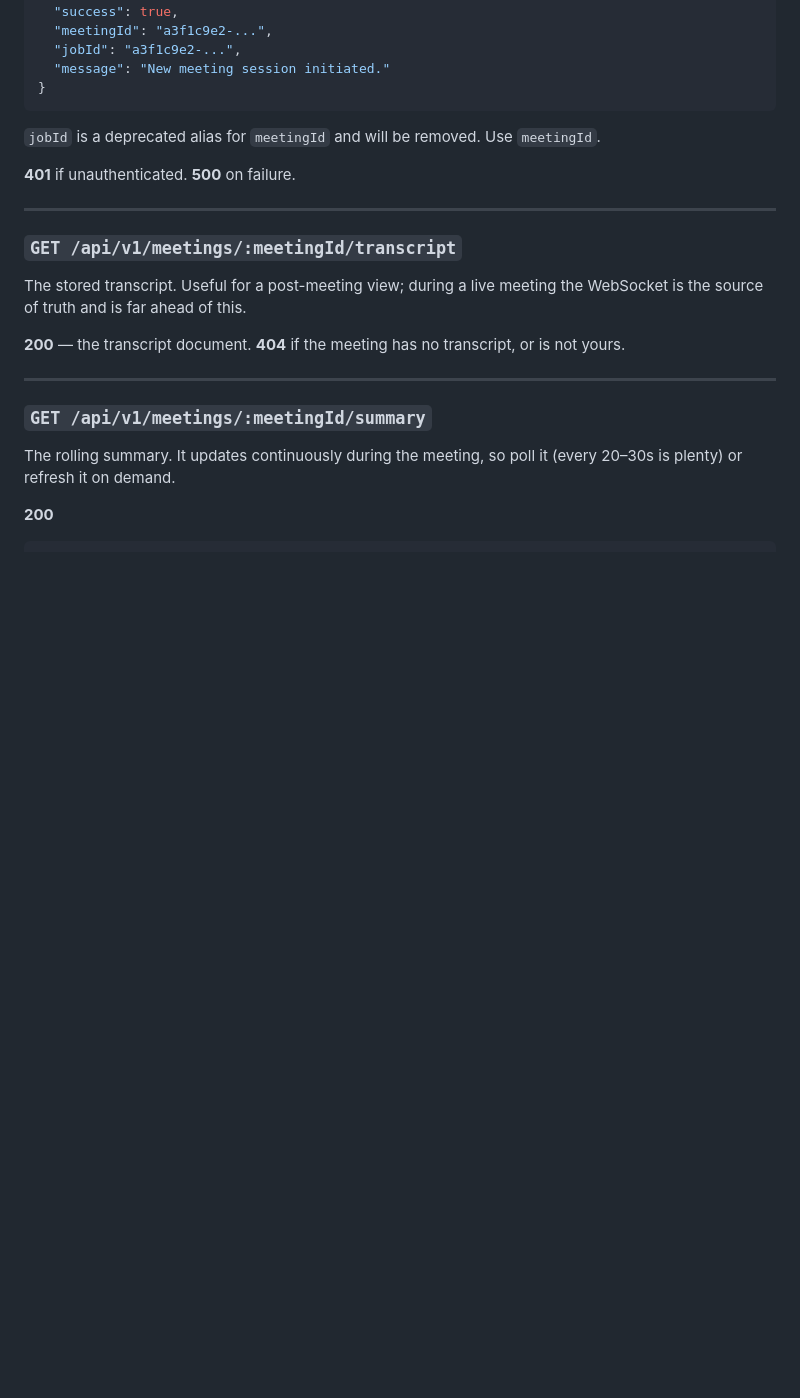
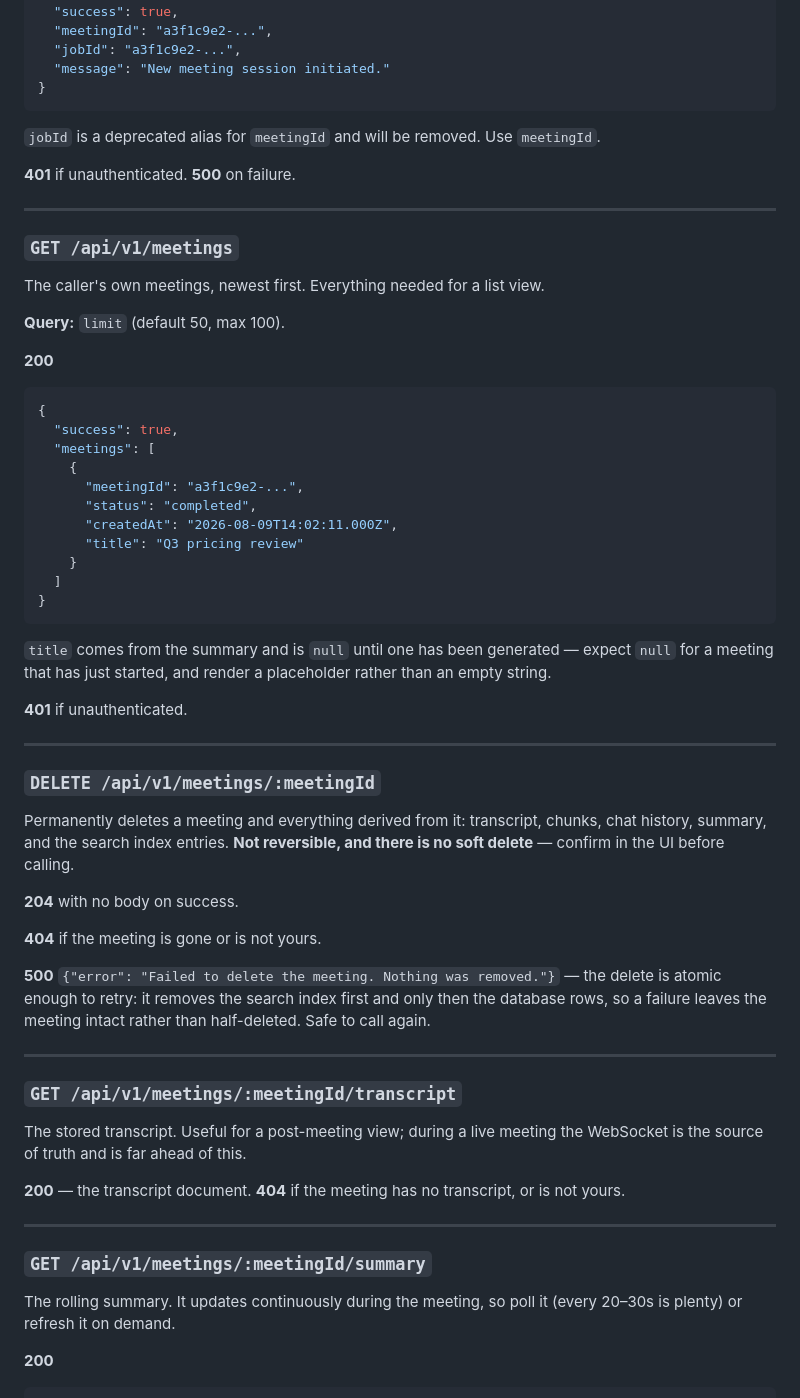
Before and after one commit to rx6ru/Concize, a Markdown page: docs/API.md, the part around one of its changes. GitHub-like rendering; blank space fills up the shorter version.

Commit message:
docs: list and delete endpoints

````diff
--- a/docs/API.md
+++ b/docs/API.md
@@ -51,6 +51,50 @@ Create a meeting owned by the caller. Call this first; everything else needs the
 `jobId` is a deprecated alias for `meetingId` and will be removed. Use `meetingId`.
 
 **401** if unauthenticated. **500** on failure.
+
+---
+
+### `GET /api/v1/meetings`
+
+The caller's own meetings, newest first. Everything needed for a list view.
+
+**Query:** `limit` (default 50, max 100).
+
+**200**
+```json
+{
+  "success": true,
+  "meetings": [
+    {
+      "meetingId": "a3f1c9e2-...",
+      "status": "completed",
+      "createdAt": "2026-08-09T14:02:11.000Z",
+      "title": "Q3 pricing review"
+    }
+  ]
+}
+```
+
+`title` comes from the summary and is `null` until one has been generated — expect `null` for a
+meeting that has just started, and render a placeholder rather than an empty string.
+
+**401** if unauthenticated.
+
+---
+
+### `DELETE /api/v1/meetings/:meetingId`
+
+Permanently deletes a meeting and everything derived from it: transcript, chunks, chat history,
+summary, and the search index entries. **Not reversible, and there is no soft delete** — confirm in
+the UI before calling.
+
+**204** with no body on success.
+
+**404** if the meeting is gone or is not yours.
+
+**500** `{"error": "Failed to delete the meeting. Nothing was removed."}` — the delete is atomic
+enough to retry: it removes the search index first and only then the database rows, so a failure
+leaves the meeting intact rather than half-deleted. Safe to call again.
 
 ---
 
````
Also changed, not shown: other parts of docs/API.md (+6 -4 lines).
